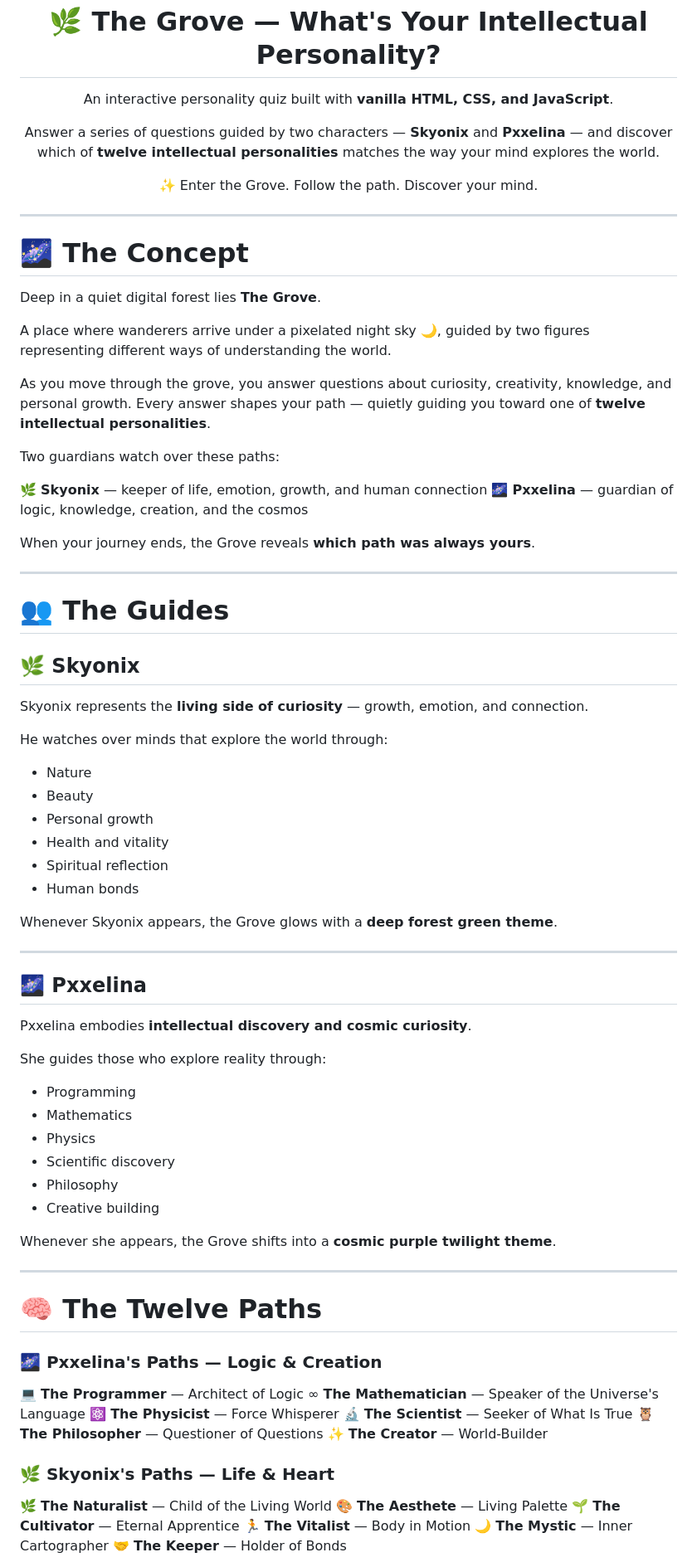
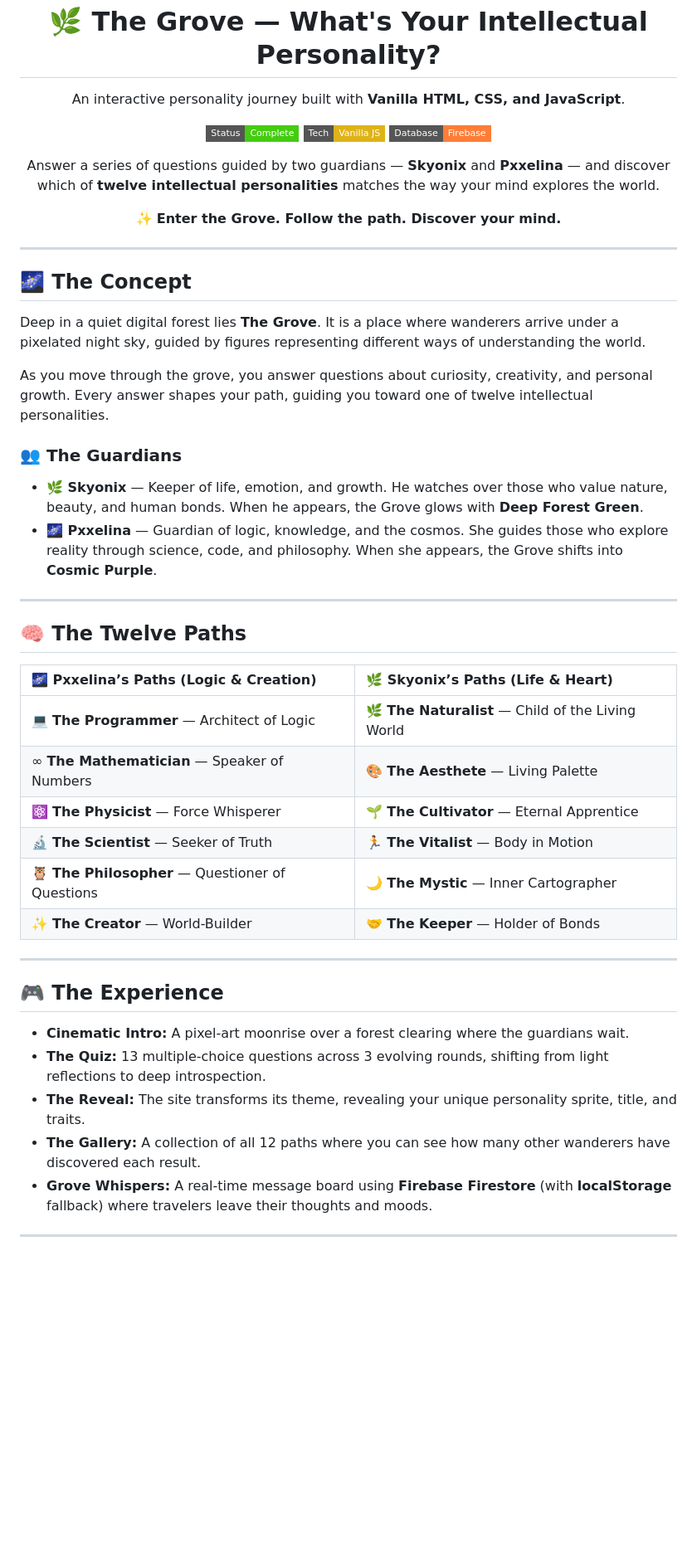
Before and after one commit to SkyonixTheKing23/the-grove-an-intellectual-journey, a Markdown page: README.md, the part around one of its changes. Shown at 83% size. Rendered like a GitHub page; badges without logos; blank space fills up the shorter version.

```diff
--- a/README.md
+++ b/README.md
@@ -1,90 +1,57 @@
 <h1 align="center">🌿 The Grove — What's Your Intellectual Personality?</h1>
 
 <p align="center">
-An interactive personality quiz built with <b>vanilla HTML, CSS, and JavaScript</b>.
+  An interactive personality journey built with <b>Vanilla HTML, CSS, and JavaScript</b>.
 </p>
 
 <p align="center">
-Answer a series of questions guided by two characters — <b>Skyonix</b> and <b>Pxxelina</b> — and discover which of <b>twelve intellectual personalities</b> matches the way your mind explores the world.
+  <img src="https://img.shields.io/badge/Status-Complete-success?style=flat-square" alt="Status">
+  <img src="https://img.shields.io/badge/Tech-Vanilla_JS-yellow?style=flat-square" alt="Tech">
+  <img src="https://img.shields.io/badge/Database-Firebase-orange?style=flat-square" alt="Database">
 </p>
 
 <p align="center">
-✨ Enter the Grove. Follow the path. Discover your mind.
+  Answer a series of questions guided by two guardians — <b>Skyonix</b> and <b>Pxxelina</b> — and discover which of <b>twelve intellectual personalities</b> matches the way your mind explores the world.
+</p>
+
+<p align="center">
+  ✨ <b>Enter the Grove. Follow the path. Discover your mind.</b>
 </p>
 
 ---
 
-# 🌌 The Concept
+## 🌌 The Concept
 
-Deep in a quiet digital forest lies **The Grove**.
+Deep in a quiet digital forest lies **The Grove**. It is a place where wanderers arrive under a pixelated night sky, guided by figures representing different ways of understanding the world.
 
-A place where wanderers arrive under a pixelated night sky 🌙, guided by two figures representing different ways of understanding the world.
+As you move through the grove, you answer questions about curiosity, creativity, and personal growth. Every answer shapes your path, guiding you toward one of twelve intellectual personalities.
 
-As you move through the grove, you answer questions about curiosity, creativity, knowledge, and personal growth.
-Every answer shapes your path — quietly guiding you toward one of **twelve intellectual personalities**.
-
-Two guardians watch over these paths:
-
-🌿 **Skyonix** — keeper of life, emotion, growth, and human connection
-🌌 **Pxxelina** — guardian of logic, knowledge, creation, and the cosmos
-
-When your journey ends, the Grove reveals **which path was always yours**.
+### 👥 The Guardians
+* **🌿 Skyonix** — Keeper of life, emotion, and growth. He watches over those who value nature, beauty, and human bonds. When he appears, the Grove glows with **Deep Forest Green**.
+* **🌌 Pxxelina** — Guardian of logic, knowledge, and the cosmos. She guides those who explore reality through science, code, and philosophy. When she appears, the Grove shifts into **Cosmic Purple**.
 
 ---
 
-# 👥 The Guides
+## 🧠 The Twelve Paths
 
-## 🌿 Skyonix
-
-Skyonix represents the **living side of curiosity** — growth, emotion, and connection.
-
-He watches over minds that explore the world through:
-
-* Nature
-* Beauty
-* Personal growth
-* Health and vitality
-* Spiritual reflection
-* Human bonds
-
-Whenever Skyonix appears, the Grove glows with a **deep forest green theme**.
+| 🌌 Pxxelina’s Paths (Logic & Creation) | 🌿 Skyonix’s Paths (Life & Heart) |
+| :--- | :--- |
+| 💻 **The Programmer** — Architect of Logic | 🌿 **The Naturalist** — Child of the Living World |
+| ∞ **The Mathematician** — Speaker of Numbers | 🎨 **The Aesthete** — Living Palette |
+| ⚛️ **The Physicist** — Force Whisperer | 🌱 **The Cultivator** — Eternal Apprentice |
+| 🔬 **The Scientist** — Seeker of Truth | 🏃 **The Vitalist** — Body in Motion |
+| 🦉 **The Philosopher** — Questioner of Questions | 🌙 **The Mystic** — Inner Cartographer |
+| ✨ **The Creator** — World-Builder | 🤝 **The Keeper** — Holder of Bonds |
 
 ---
 
-## 🌌 Pxxelina
+## 🎮 The Experience
 
-Pxxelina embodies **intellectual discovery and cosmic curiosity**.
-
-She guides those who explore reality through:
-
-* Programming
-* Mathematics
-* Physics
-* Scientific discovery
-* Philosophy
-* Creative building
-
-Whenever she appears, the Grove shifts into a **cosmic purple twilight theme**.
+* **Cinematic Intro:** A pixel-art moonrise over a forest clearing where the guardians wait.
+* **The Quiz:** 13 multiple-choice questions across 3 evolving rounds, shifting from light reflections to deep introspection.
+* **The Reveal:** The site transforms its theme, revealing your unique personality sprite, title, and traits.
+* **The Gallery:** A collection of all 12 paths where you can see how many other wanderers have discovered each result.
+* **Grove Whispers:** A real-time message board using **Firebase Firestore** (with **localStorage** fallback) where travelers leave their thoughts and moods.
 
 ---
 
-# 🧠 The Twelve Paths
-
-### 🌌 Pxxelina's Paths — Logic & Creation
-
-💻 **The Programmer** — Architect of Logic
-∞ **The Mathematician** — Speaker of the Universe's Language
-⚛️ **The Physicist** — Force Whisperer
-🔬 **The Scientist** — Seeker of What Is True
-🦉 **The Philosopher** — Questioner of Questions
-✨ **The Creator** — World-Builder
-
-### 🌿 Skyonix's Paths — Life & Heart
-
-🌿 **The Naturalist** — Child of the Living World
-🎨 **The Aesthete** — Living Palette
-🌱 **The Cultivator** — Eternal Apprentice
-🏃 **The Vitalist** — Body in Motion
-🌙 **The Mystic** — Inner Cartographer
-🤝 **The Keeper** — Holder of Bonds
-
```
Also changed, not shown: other parts of README.md (+32 -130 lines).
